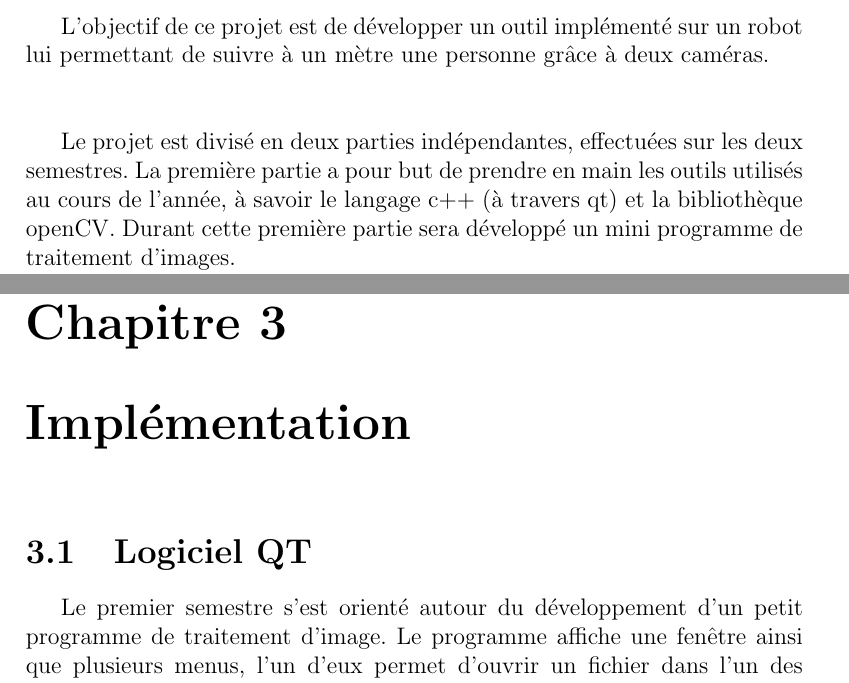
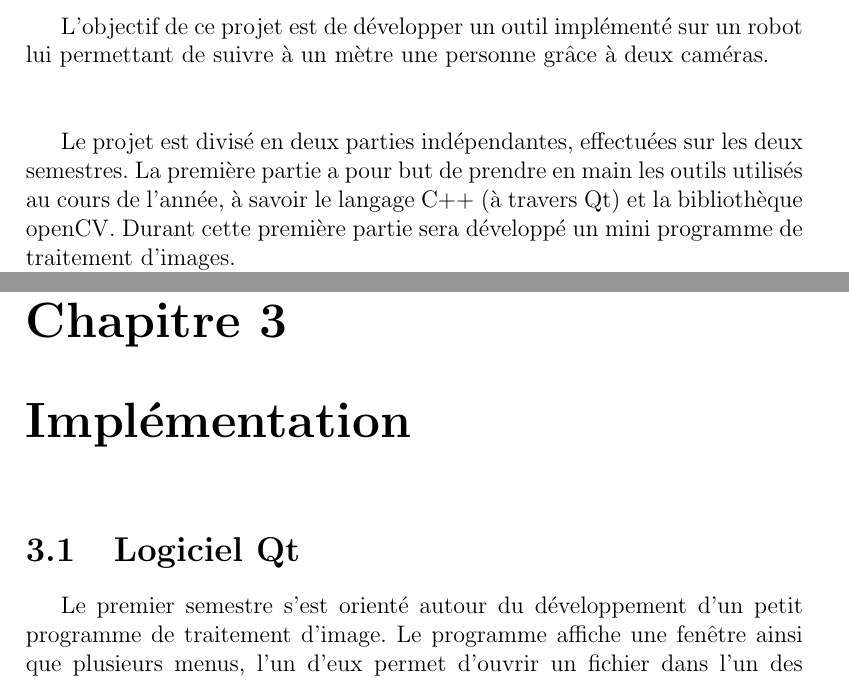
Before and after one commit to Pyranhaa/ProjetTech-Simulation-2, a LaTeX document (Rapport/Rapport.tex): two parts of pages 2 and 7 of 16, joined at a grey line, cut so that both start at the same text. Compiled offline with pdfLaTeX.

Commit message:
Changements Rapport et nouveau PDF

```diff
--- a/Rapport/Rapport.tex
+++ b/Rapport/Rapport.tex
@@ -62,7 +62,7 @@
 L'objectif de ce projet est de développer un outil implémenté sur un robot lui permettant de suivre à un mètre une personne grâce à deux caméras.\\\\
 
 Le projet est divisé en deux parties indépendantes, effectuées sur les deux semestres.
-La première partie a pour but de prendre en main les outils utilisés au cours de l'année, à savoir le langage c++ (à travers qt) et la bibliothèque openCV.
+La première partie a pour but de prendre en main les outils utilisés au cours de l'année, à savoir le langage C++ (à travers Qt) et la bibliothèque openCV.
 Durant cette première partie sera développé un mini programme de traitement d'images.
 
 La deuxième partie a pour objectif de programmer le robot et d'effectuer des simulations grâce au logiciel Unity. En effet, comme le robot n'est pas forcement accessible aux membres du groupe, il est préférable de faire appel à une simulation pour pouvoir tester les algorithmes n'importe quand.\\\\
@@ -159,7 +159,7 @@ L'utilisation de la \textit{reprojectImageTo3D} implique de devoir au préalable
 
 \chapter{Implémentation}
 
-\section{Logiciel QT}
+\section{Logiciel Qt}
 %Partie Qt
 Le premier semestre s'est orienté autour du développement d'un petit programme de traitement d'image. Le programme affiche une fenêtre ainsi que plusieurs menus, l'un d'eux permet d'ouvrir un fichier dans l'un des formats supportés par OpenCV.
 Le fichier doit nécessairement contenir les deux images juxtaposées pour que les algorithmes implémentés fonctionnent. On peut ensuite couper l'image en deux, la flouter grâce à la méthode "blur" d'OpenCV. On peut aussi appliquer à l'image différents algorithmes comme l'algorithme de Sobel ou encore celui de Canny tous deux permettent de faire de la détection de contours, présenté sur les figures ci contre.
```
Also changed, not shown: Rapport/Rapport.pdf, Rapport/Rapport.tex (6 more changed lines).
